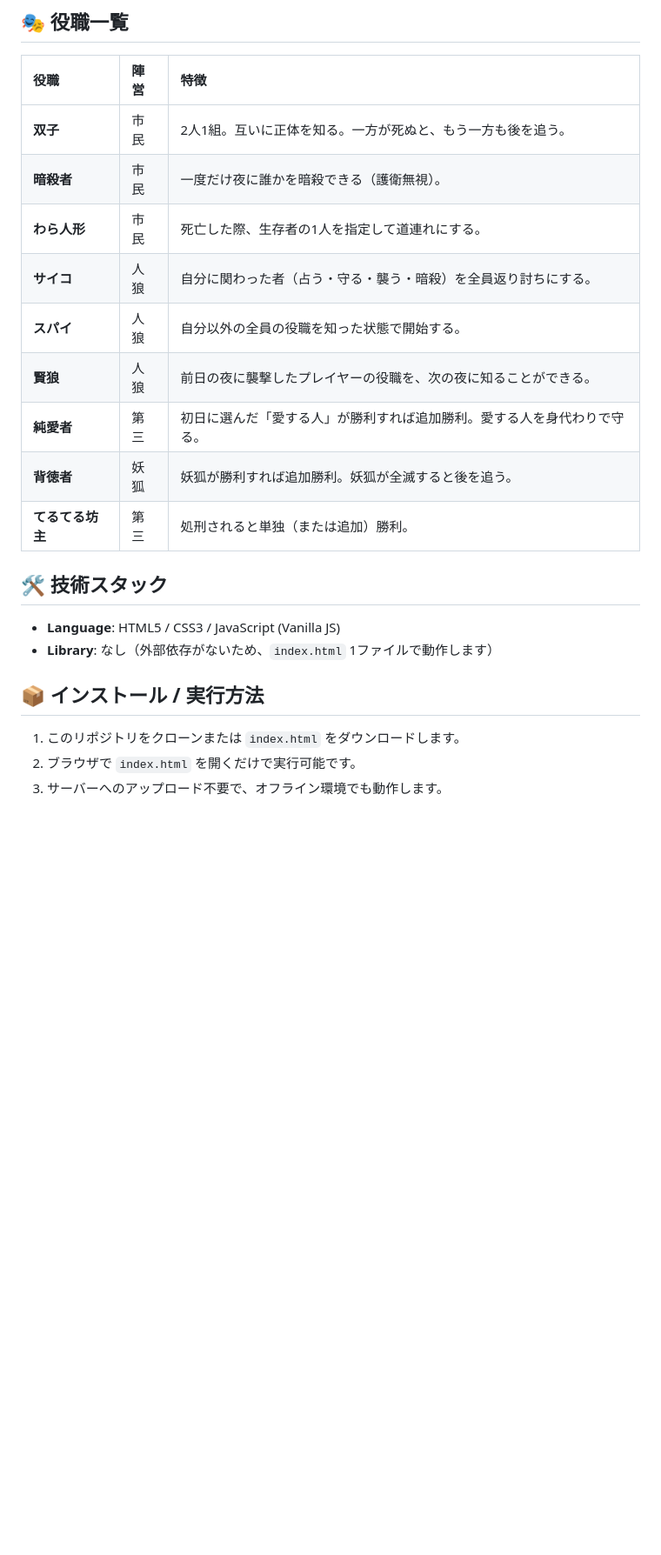
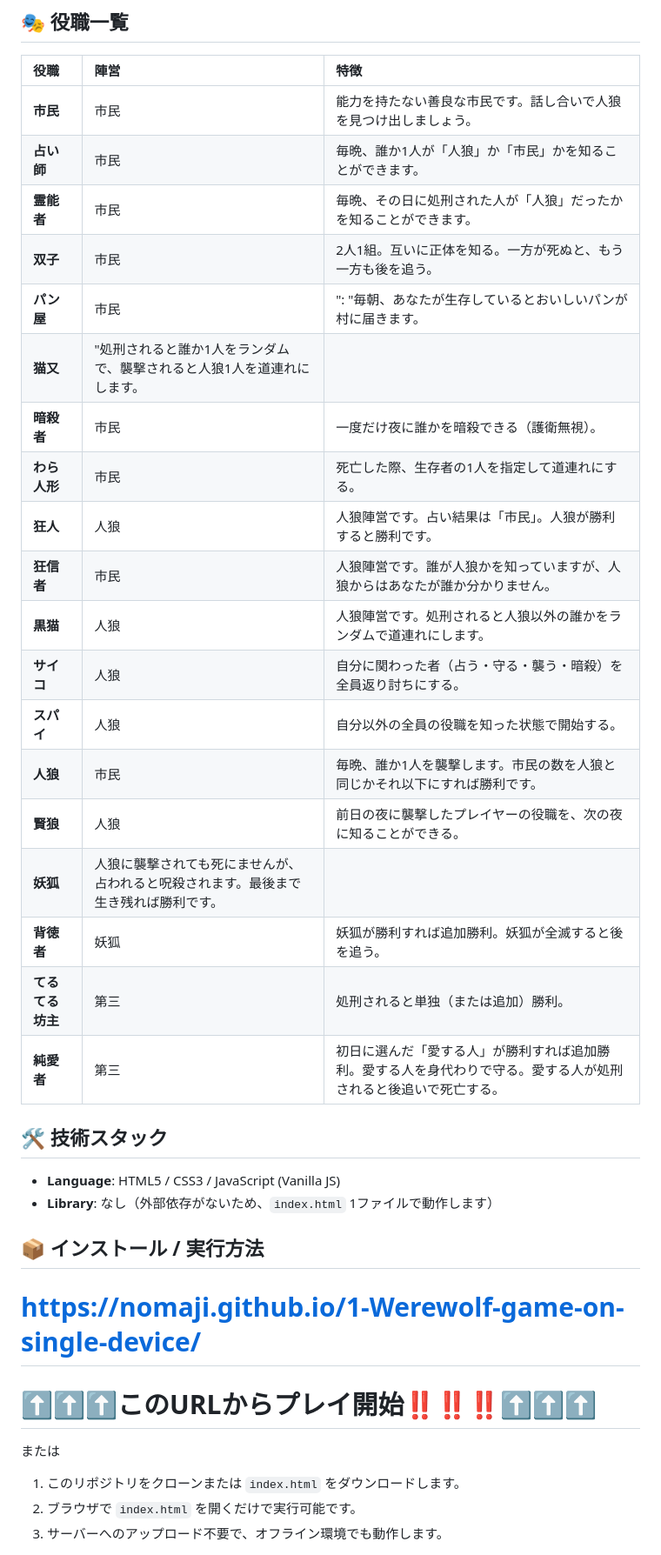
Before and after one commit to Nomaji/1-Werewolf-game-on-single-device, a Markdown page: README.md, the part around one of its changes. Shown at 87% size. GitHub-like rendering; blank space fills up the shorter version.

Commit message:
Update README with play URL and instructions
Added play URL and emphasized it for visibility.

```diff
--- a/README.md
+++ b/README.md
@@ -29,15 +31,25 @@ https://nomaji.github.io/1-Werewolf-game-on-single-device/
 
 | 役職 | 陣営 | 特徴 |
 | :--- | :--- | :--- |
+| **市民** | 市民 | 能力を持たない善良な市民です。話し合いで人狼を見つけ出しましょう。 |
+| **占い師** | 市民 | 毎晩、誰か1人が「人狼」か「市民」かを知ることができます。 |
+| **霊能者** | 市民 | 毎晩、その日に処刑された人が「人狼」だったかを知ることができます。|
 | **双子** | 市民 | 2人1組。互いに正体を知る。一方が死ぬと、もう一方も後を追う。 |
+| **パン屋** | 市民 | ": "毎朝、あなたが生存しているとおいしいパンが村に届きます。 |
+| **猫又** | "処刑されると誰か1人をランダムで、襲撃されると人狼1人を道連れにします。|
 | **暗殺者** | 市民 | 一度だけ夜に誰かを暗殺できる（護衛無視）。 |
 | **わら人形** | 市民 | 死亡した際、生存者の1人を指定して道連れにする。 |
+| **狂人** | 人狼 |人狼陣営です。占い結果は「市民」。人狼が勝利すると勝利です。 |
+| **狂信者** | 市民 |人狼陣営です。誰が人狼かを知っていますが、人狼からはあなたが誰か分かりません。 |
+| **黒猫** | 人狼 |人狼陣営です。処刑されると人狼以外の誰かをランダムで道連れにします。 |
 | **サイコ** | 人狼 | 自分に関わった者（占う・守る・襲う・暗殺）を全員返り討ちにする。 |
 | **スパイ** | 人狼 | 自分以外の全員の役職を知った状態で開始する。 |
+| **人狼** | 市民 | 毎晩、誰か1人を襲撃します。市民の数を人狼と同じかそれ以下にすれば勝利です。 |
 | **賢狼** | 人狼 | 前日の夜に襲撃したプレイヤーの役職を、次の夜に知ることができる。 |
-| **純愛者** | 第三 | 初日に選んだ「愛する人」が勝利すれば追加勝利。愛する人を身代わりで守る。 |
+| **妖狐** | 人狼に襲撃されても死にませんが、占われると呪殺されます。最後まで生き残れば勝利です。 |
 | **背徳者** | 妖狐 | 妖狐が勝利すれば追加勝利。妖狐が全滅すると後を追う。 |
 | **てるてる坊主**| 第三 | 処刑されると単独（または追加）勝利。 |
+| **純愛者** | 第三 | 初日に選んだ「愛する人」が勝利すれば追加勝利。愛する人を身代わりで守る。愛する人が処刑されると後追いで死亡する。 |
 
 ## 🛠 技術スタック
 
@@ -46,6 +58,12 @@ https://nomaji.github.io/1-Werewolf-game-on-single-device/
 
 ## 📦 インストール / 実行方法
 
+# https://nomaji.github.io/1-Werewolf-game-on-single-device/
+
+# ⬆⬆⬆このURLからプレイ開始‼️‼️‼️⬆⬆⬆
+
+または
+
 1. このリポジトリをクローンまたは `index.html` をダウンロードします。
 2. ブラウザで `index.html` を開くだけで実行可能です。
 3. サーバーへのアップロード不要で、オフライン環境でも動作します。
```
Also changed, not shown: other parts of README.md (+5 -3 lines).
